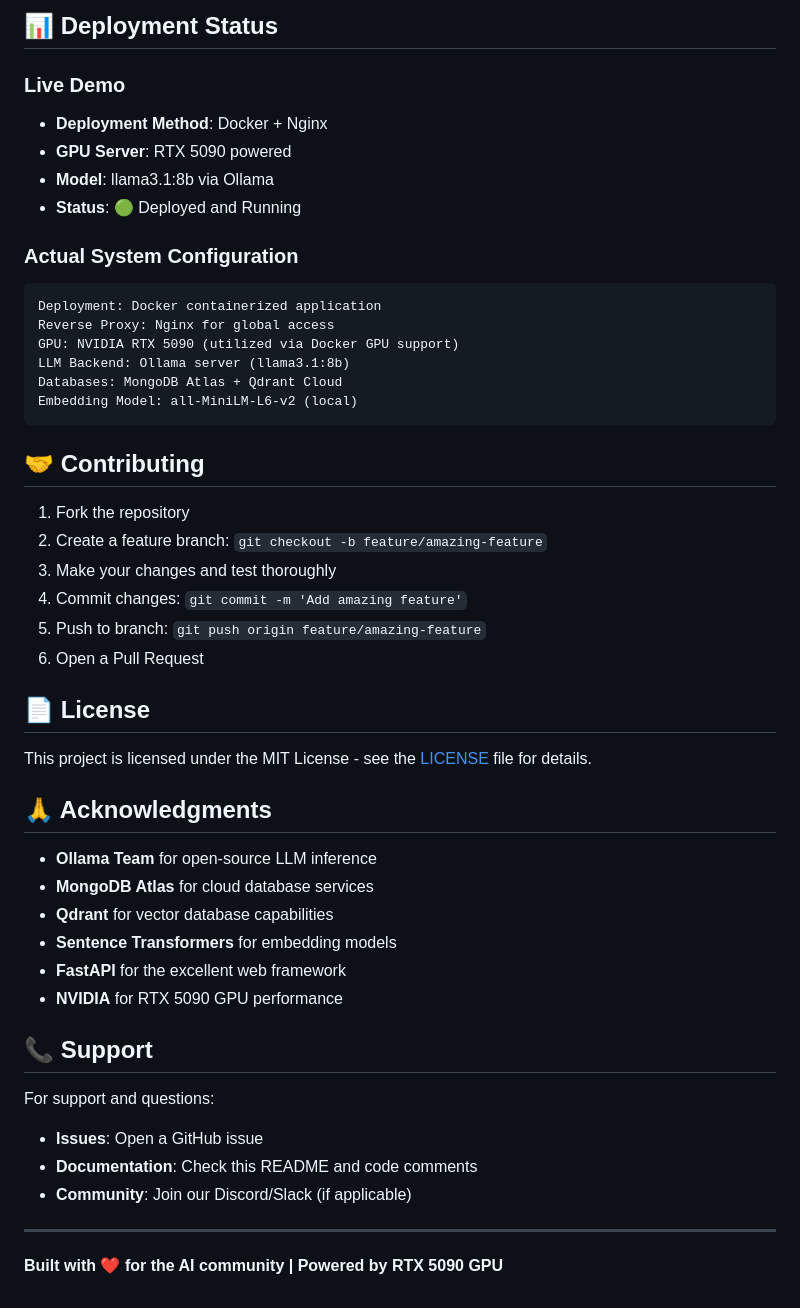
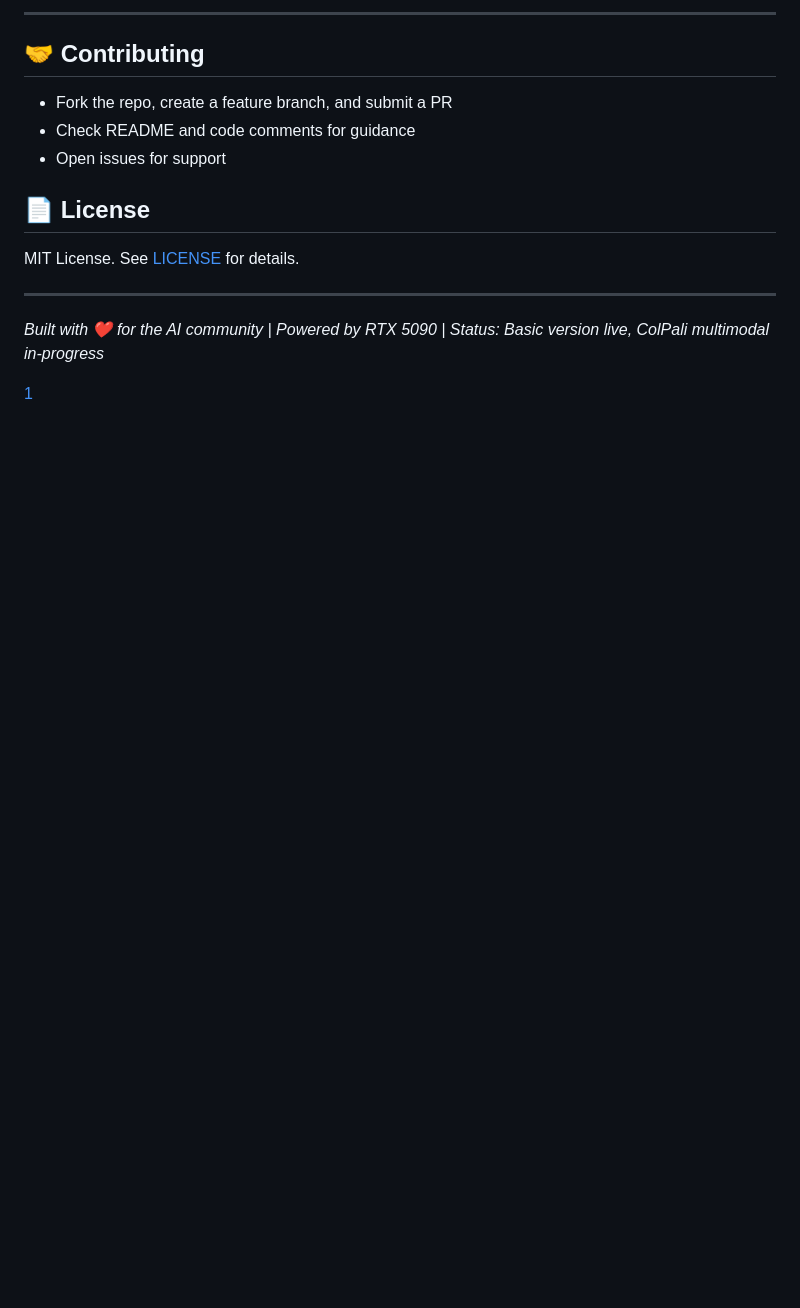
Before and after one commit to LearnCodeWithRam/conversational_RAG_system, a Markdown page: README.md, the part around the change printed below. GitHub-like rendering; blank space fills up the shorter version.

````diff
--- a/README.md
+++ b/README.md
@@ -442,50 +386,17 @@ TOP_K = 4                 # Context chunks per query
-## 📊 Deployment Status
-
-### Live Demo
-- **Deployment Method**: Docker + Nginx
-- **GPU Server**: RTX 5090 powered
-- **Model**: llama3.1:8b via Ollama
-- **Status**: 🟢 Deployed and Running
-
-### Actual System Configuration
-```
-Deployment: Docker containerized application
-Reverse Proxy: Nginx for global access
-GPU: NVIDIA RTX 5090 (utilized via Docker GPU support)
-LLM Backend: Ollama server (llama3.1:8b)
-Databases: MongoDB Atlas + Qdrant Cloud
-Embedding Model: all-MiniLM-L6-v2 (local)
-```
+***
 
 ## 🤝 Contributing
 
-1. Fork the repository
-2. Create a feature branch: `git checkout -b feature/amazing-feature`
-3. Make your changes and test thoroughly
-4. Commit changes: `git commit -m 'Add amazing feature'`
-5. Push to branch: `git push origin feature/amazing-feature`
-6. Open a Pull Request
+- Fork the repo, create a feature branch, and submit a PR
+- Check README and code comments for guidance
+- Open issues for support
 
 ## 📄 License
 
-This project is licensed under the MIT License - see the [LICENSE](LICENSE) file for details.
+MIT License. See [LICENSE](LICENSE) for details.
 
-## 🙏 Acknowledgments
+***
 
-- **Ollama Team** for open-source LLM inference
-- **MongoDB Atlas** for cloud database services
-- **Qdrant** for vector database capabilities
-- **Sentence Transformers** for embedding models
-- **FastAPI** for the excellent web framework
-- **NVIDIA** for RTX 5090 GPU performance
+_Built with ❤️ for the AI community | Powered by RTX 5090 | Status: Basic version live, ColPali multimodal in-progress_
 
-## 📞 Support
-
-For support and questions:
-- **Issues**: Open a GitHub issue
-- **Documentation**: Check this README and code comments
-- **Community**: Join our Discord/Slack (if applicable)
-
----
-
-**Built with ❤️ for the AI community | Powered by RTX 5090 GPU**
+[1](https://drive.google.com/file/d/1AmKZeT00FpON--W6ndOoyf9-xS8-pkL-/view?usp=sharing)
````
Also changed, not shown: other parts of README.md (+0 -56 lines).
